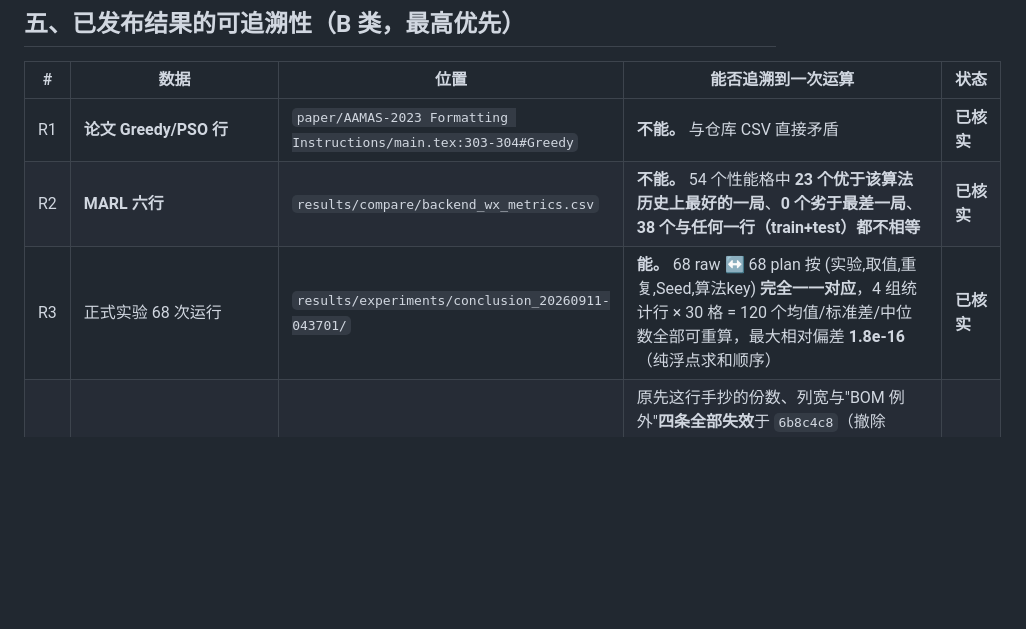
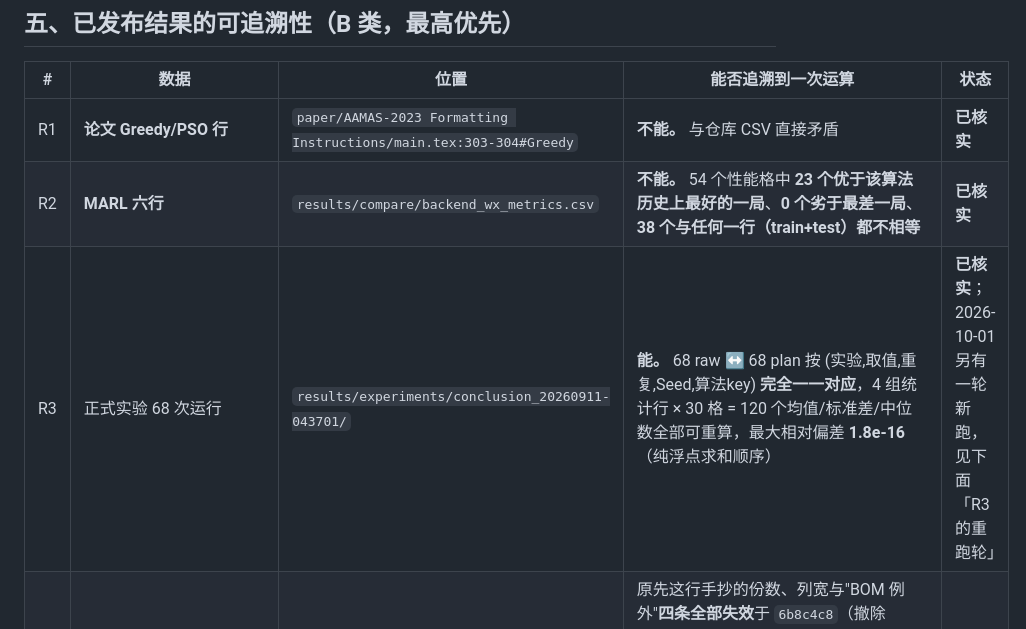
Before and after one commit to 159357yangjun/SwarmBalance, a Markdown page: docs/数据来源与可追溯性登记表.md, the part around one of its changes. Drawn GitHub-style; blank space fills up the shorter version.

```diff
--- a/docs/数据来源与可追溯性登记表.md
+++ b/docs/数据来源与可追溯性登记表.md
@@ -197,7 +232,7 @@
 |---|---|---|---|---|
 | R1 | **论文 Greedy/PSO 行** | `paper/AAMAS-2023 Formatting Instructions/main.tex:303-304#Greedy` | **不能。** 与仓库 CSV 直接矛盾 | **已核实** |
 | R2 | **MARL 六行** | `results/compare/backend_wx_metrics.csv` | **不能。** 54 个性能格中 **23 个优于该算法历史上最好的一局**、**0 个劣于最差一局**、**38 个与任何一行（train+test）都不相等** | **已核实** |
-| R3 | 正式实验 68 次运行 | `results/experiments/conclusion_20260911-043701/` | **能。** 68 raw ↔ 68 plan 按 (实验,取值,重复,Seed,算法key) **完全一一对应**，4 组统计行 × 30 格 = 120 个均值/标准差/中位数全部可重算，最大相对偏差 **1.8e-16**（纯浮点求和顺序） | **已核实** |
+| R3 | 正式实验 68 次运行 | `results/experiments/conclusion_20260911-043701/` | **能。** 68 raw ↔ 68 plan 按 (实验,取值,重复,Seed,算法key) **完全一一对应**，4 组统计行 × 30 格 = 120 个均值/标准差/中位数全部可重算，最大相对偏差 **1.8e-16**（纯浮点求和顺序） | **已核实**；2026-10-01 另有一轮新跑，见下面「R3 的重跑轮」 |
 | R4 | `results/compare/` 各 CSV 的形状（份数 / 列宽 / BOM / seed 列） | **数不在本行，归 `docs/compareCSV普查.md`**（`python console/_citations.py --csv-census --write` 现算、`--verify` 逐字节核；扫描器 `console/_csvcensus.py`，判据 `console/test_compare_csv_census.py`） | 原先这行手抄的份数、列宽与"BOM 例外"**四条全部失效**于 `6b8c4c8`（撤除 MARL 侧时其中一份文件本身被删，那条 BOM 例外随之失去对象），而且从来没提 `hetero_vs_homo_*.csv` 那一族另一种列宽的。**这轮的修法不是把数改对，是把数的来源换成扫盘**：产物里给逐文件表、两边清单的交集/只在磁盘/只在清单三桶加恒等式、范围下限。结论里唯一还立着的那条 —— **没有任何一份含 seed 或配置快照列** —— 现在由产物里 `含 seed 列的` 那一行数出来，不由我背 | **已核实（数改由产物代管）** |
 | R5 | **`results/compare/` 把不可比的实验并列** | 每份 CSV 的口径**由 `results/compare/manifest.json` 管**（族 / `episode_max_steps` / 重复数 / seed 集 / 磁盘上实际步数取值），核它的门是 `python results/compare_gate.py --check-all`（声明与磁盘不一致就红）与 `--selftest`（证明混口径真的会被拒、同口径不会被误拒） | **不能并列**，且这轮起**不在本行报数**：同一目录混着多种口径（GA 那份自己内部就有两种步数与任务数，`one_click_latest` 是另一族结项口径、带重复与 seed 集，其余三份才是一组）—— 具体谁和谁不同、谁被 quarantine，全部列在 manifest 与 `results/compare/README.md`（由 `--render-readme` 从 manifest 重写）。两个生成入口都用 `keep="last"`，图侧因此把不同 episode 长度的两个算法并排成一对柱，**这对柱现在由 `check_group` 直接拒绝**，不再靠这段文字提醒 | **已核实（数与判据都不在文档里）** |
 | R6 | **缺列被渲染成 0（假胜利的直接来源）** | `results/compare/*.csv` + `console/static/index.html` | **是。** 哪些列只在宽表里有、窄表里根本没有，**由 `docs/compareCSV普查.md` 的「宽表比窄表多出哪些列」一节现算**（列名、几列、缺在哪几份），不在本行数；`pd.concat` 之后缺列侧是 **NaN**，而前端柱图当时写 `r[m] ?? 0` → 图上读成"基线某项为 0、优于对手"。**已改为缺失即断柱**，判据两侧都在 `console/test_compare_gate.py`：前端那侧断"缺失不许被补成 0"，数据侧读 `results/compare/manifest.json` 的 `missing_column_policy` | **已核实** |
```
Also changed, not shown: other parts of docs/数据来源与可追溯性登记表.md (+35 -0 lines), CHANGELOG.md (+28 -0 lines).
